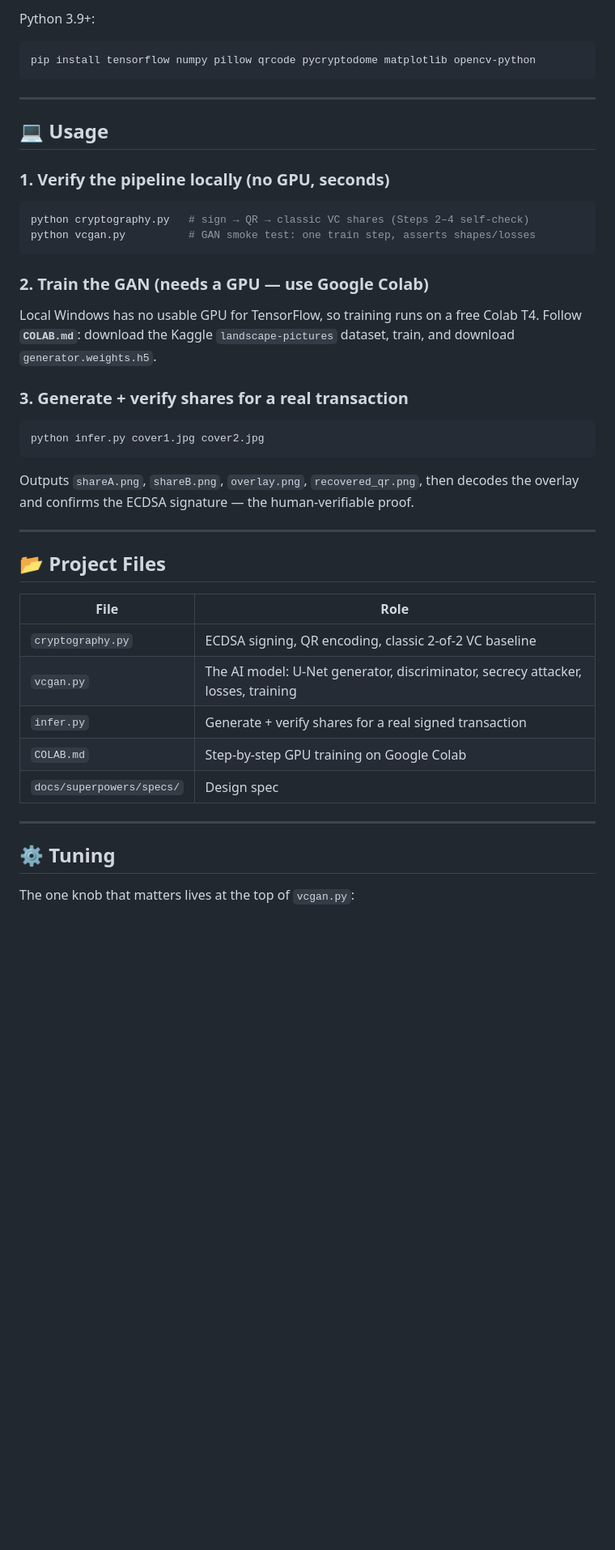
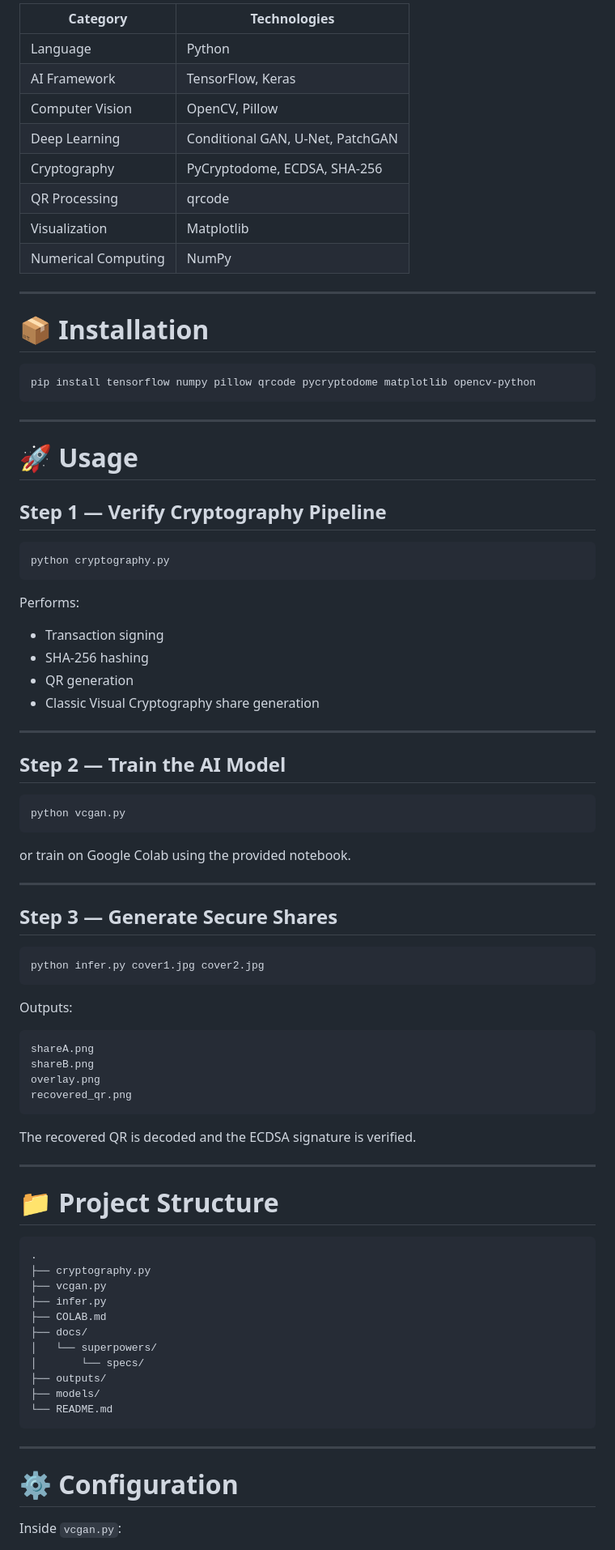
Before and after one commit to SrijithLegend/Visual-Crypography, a Markdown page: ReadMe.md, the part around one of its changes. Shown at 81% size. Rendered like a GitHub page; blank space fills up the shorter version.

````diff
--- a/ReadMe.md
+++ b/ReadMe.md
@@ -72,5 +74,18 @@ layer: security you can check with your own eyes by overlaying two pictures.
 
-Python 3.9+:
+| Category | Technologies |
+|----------|--------------|
+| Language | Python |
+| AI Framework | TensorFlow, Keras |
+| Computer Vision | OpenCV, Pillow |
+| Deep Learning | Conditional GAN, U-Net, PatchGAN |
+| Cryptography | PyCryptodome, ECDSA, SHA-256 |
+| QR Processing | qrcode |
+| Visualization | Matplotlib |
+| Numerical Computing | NumPy |
+
+---
+
+# 📦 Installation
 
 ```bash
 pip install tensorflow numpy pillow qrcode pycryptodome matplotlib opencv-python
@@ -78,45 +93,71 @@ pip install tensorflow numpy pillow qrcode pycryptodome matplotlib opencv-python
 
 ---
 
-## 💻 Usage
+# 🚀 Usage
 
-### 1. Verify the pipeline locally (no GPU, seconds)
+## Step 1 — Verify Cryptography Pipeline
 
 ```bash
-python cryptography.py   # sign → QR → classic VC shares (Steps 2–4 self-check)
-python vcgan.py          # GAN smoke test: one train step, asserts shapes/losses
+python cryptography.py
 ```
 
-### 2. Train the GAN (needs a GPU — use Google Colab)
+Performs:
 
-Local Windows has no usable GPU for TensorFlow, so training runs on a free Colab
-T4. Follow **`COLAB.md`**: download the Kaggle `landscape-pictures` dataset,
-train, and download `generator.weights.h5`.
+- Transaction signing
+- SHA-256 hashing
+- QR generation
+- Classic Visual Cryptography share generation
 
-### 3. Generate + verify shares for a real transaction
+---
+
+## Step 2 — Train the AI Model
+
+```bash
+python vcgan.py
+```
+
+or train on Google Colab using the provided notebook.
+
+---
+
+## Step 3 — Generate Secure Shares
 
 ```bash
 python infer.py cover1.jpg cover2.jpg
 ```
 
-Outputs `shareA.png`, `shareB.png`, `overlay.png`, `recovered_qr.png`, then
-decodes the overlay and confirms the ECDSA signature — the human-verifiable proof.
+Outputs:
+
+```
+shareA.png
+shareB.png
+overlay.png
+recovered_qr.png
+```
+
+The recovered QR is decoded and the ECDSA signature is verified.
 
 ---
 
-## 📂 Project Files
+# 📁 Project Structure
 
-| File | Role |
-|------|------|
-| `cryptography.py` | ECDSA signing, QR encoding, classic 2-of-2 VC baseline |
-| `vcgan.py` | The AI model: U-Net generator, discriminator, secrecy attacker, losses, training |
-| `infer.py` | Generate + verify shares for a real signed transaction |
-| `COLAB.md` | Step-by-step GPU training on Google Colab |
-| `docs/superpowers/specs/` | Design spec |
+```text
+.
+├── cryptography.py
+├── vcgan.py
+├── infer.py
+├── COLAB.md
+├── docs/
+│   └── superpowers/
+│       └── specs/
+├── outputs/
+├── models/
+└── README.md
+```
 
 ---
 
-## ⚙️ Tuning
+# ⚙️ Configuration
 
-The one knob that matters lives at the top of `vcgan.py`:
+Inside `vcgan.py`:
 
````
Also changed, not shown: other parts of ReadMe.md (+60 -60 lines).
